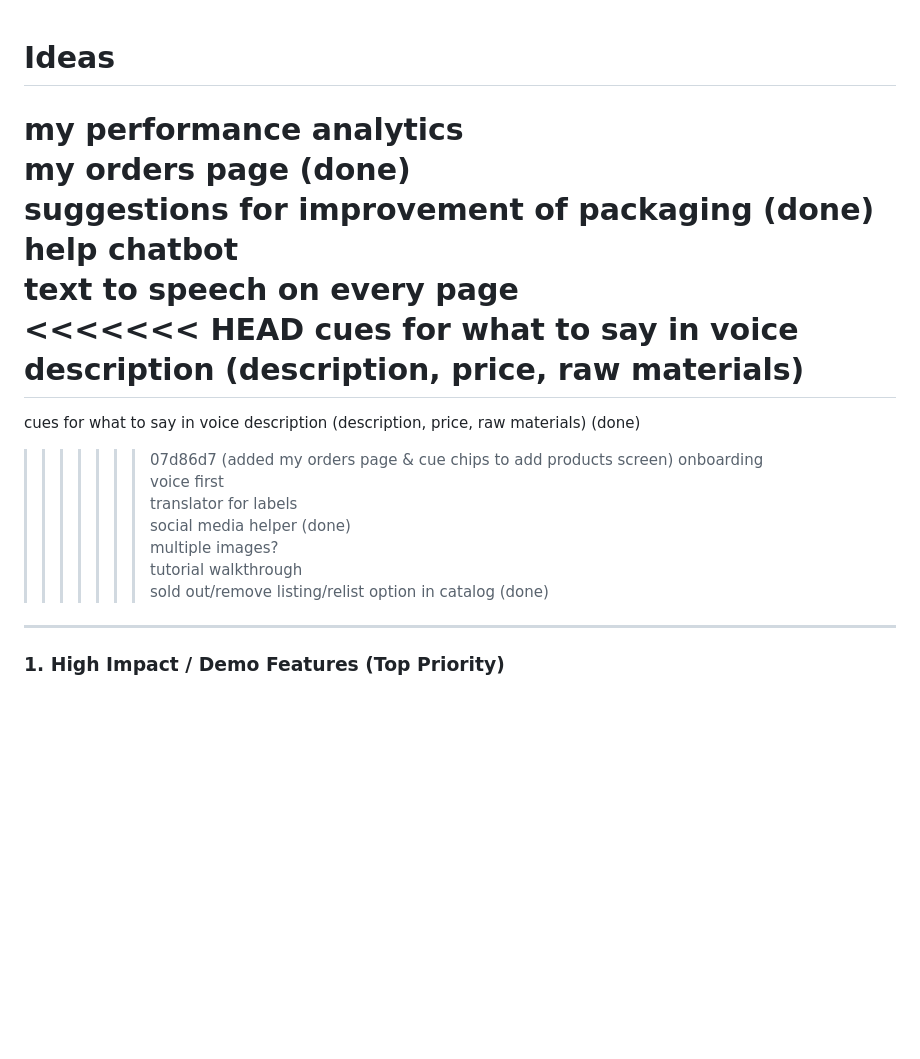
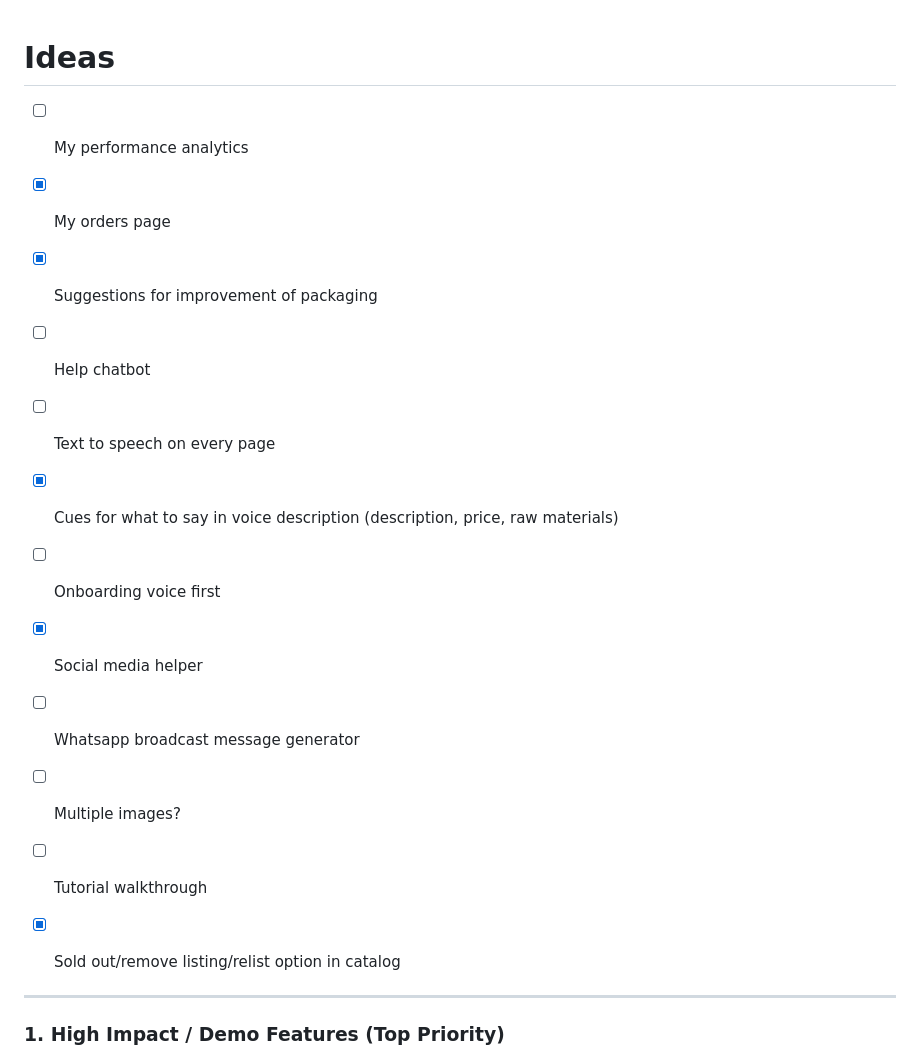
Before and after one commit to kan9667/kalasetu, a Markdown page: docs/Ideas.md, the part around the change. Drawn GitHub-style; blank space fills up the shorter version.

```diff
--- a/docs/Ideas.md
+++ b/docs/Ideas.md
@@ -1,22 +1,17 @@
 # Ideas
-my performance analytics <br>
-my orders page (done) <br>
-suggestions for improvement of packaging (done) <br>
-help chatbot <br>
-text to speech on every page <br>
-<<<<<<< HEAD
-cues for what to say in voice description (description, price, raw materials) <br>
-=======
-cues for what to say in voice description (description, price, raw materials) (done) <br>
->>>>>>> 07d86d7 (added my orders page & cue chips to add products screen)
-onboarding voice first <br>
-translator for labels <br>
-social media helper (done) <br>
-multiple images? <br>
-tutorial walkthrough <br>
-sold out/remove listing/relist option in catalog (done) <br>
 
-
+- [ ] My performance analytics
+- [x] My orders page
+- [x] Suggestions for improvement of packaging
+- [ ] Help chatbot
+- [ ] Text to speech on every page
+- [x] Cues for what to say in voice description (description, price, raw materials)
+- [ ] Onboarding voice first
+- [x] Social media helper
+- [ ] Whatsapp broadcast message generator
+- [ ] Multiple images?
+- [ ] Tutorial walkthrough
+- [x] Sold out/remove listing/relist option in catalog
 
 
 ---
```
